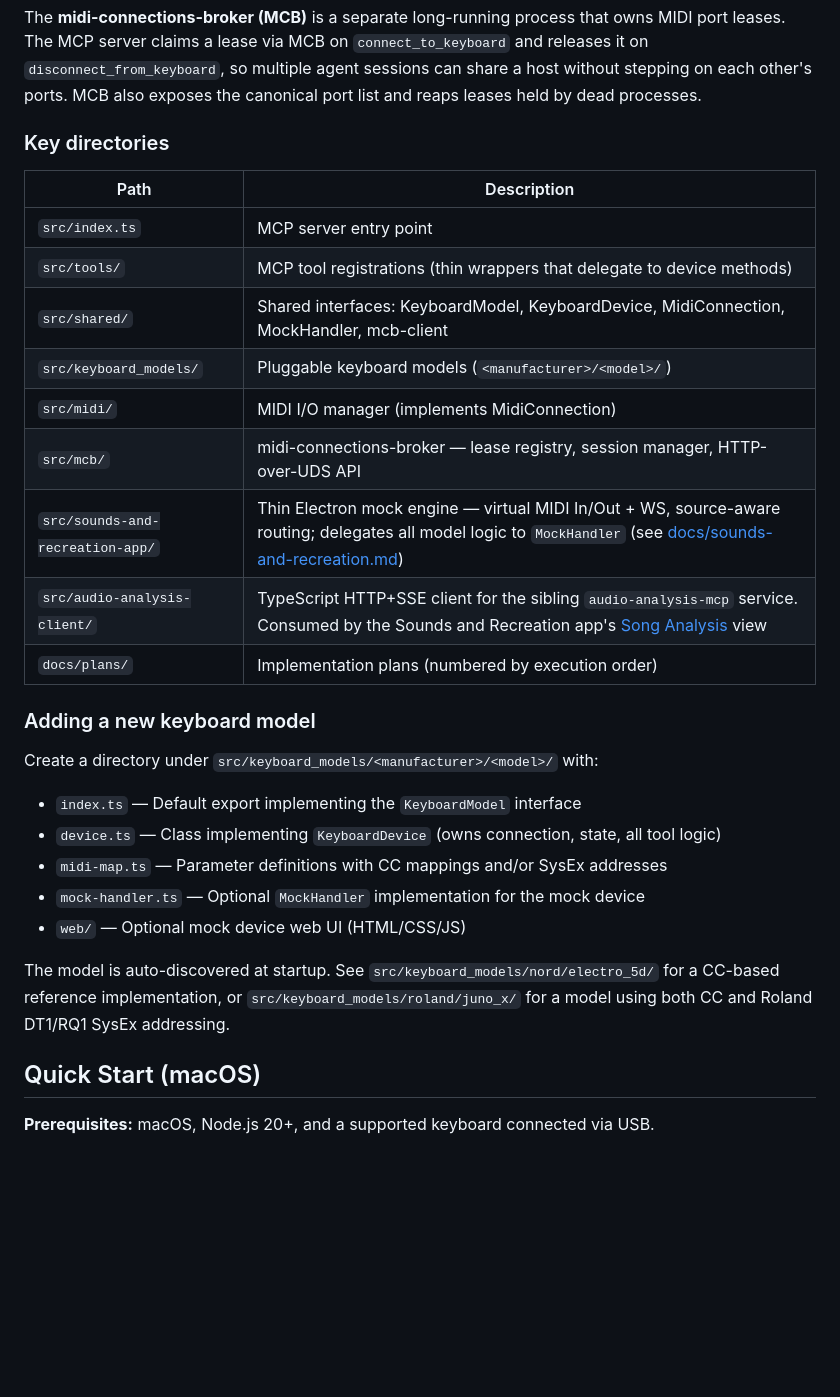
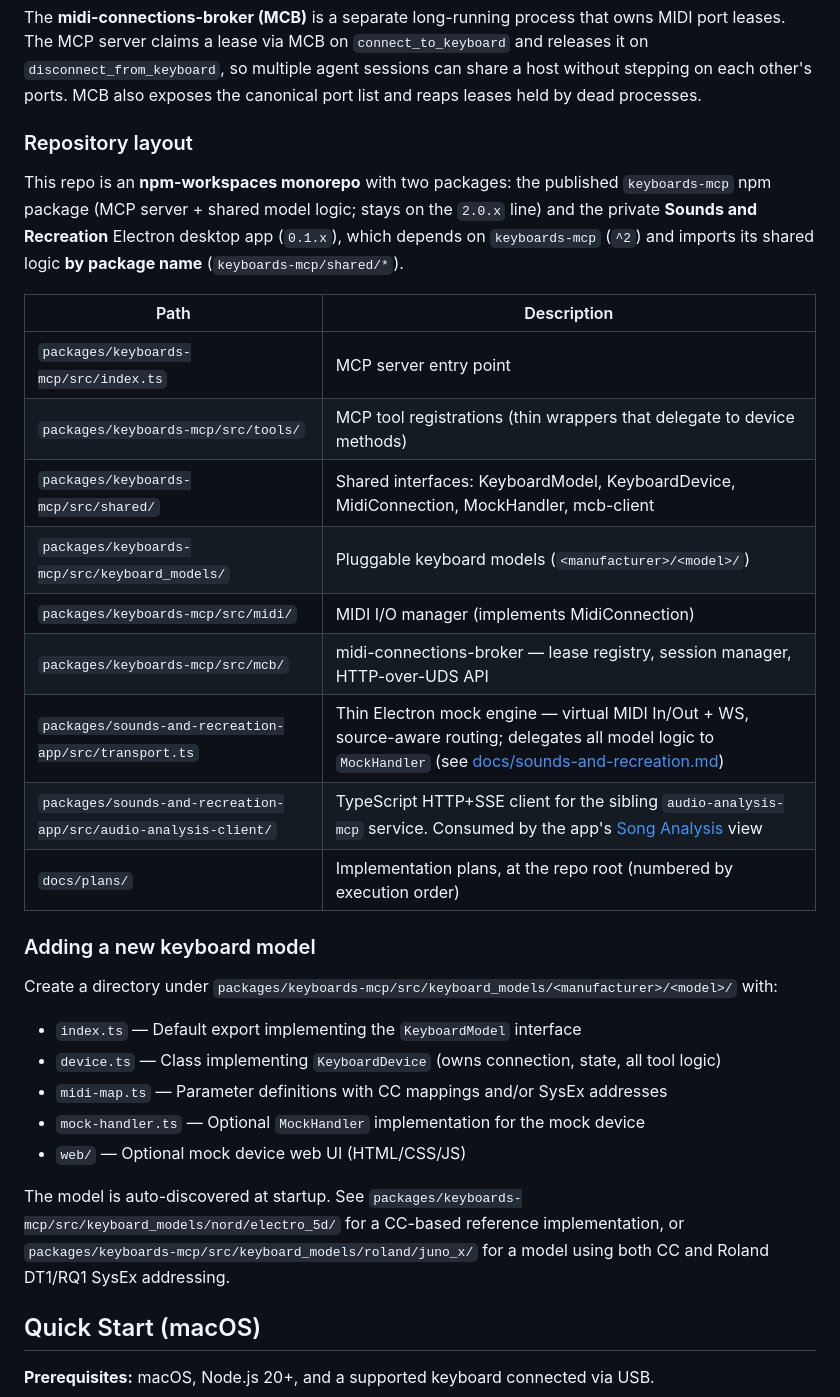
Before and after one commit to uribrecher/keyboards-mcp, a Markdown page: README.md, the part around one of its changes. GitHub-like rendering; blank space fills up the shorter version.

```diff
--- a/README.md
+++ b/README.md
@@ -39,23 +39,28 @@ A **KeyboardDevice** is a specific physical unit or mock instance. Each device h
 
 The **midi-connections-broker (MCB)** is a separate long-running process that owns MIDI port leases. The MCP server claims a lease via MCB on `connect_to_keyboard` and releases it on `disconnect_from_keyboard`, so multiple agent sessions can share a host without stepping on each other's ports. MCB also exposes the canonical port list and reaps leases held by dead processes.
 
-### Key directories
+### Repository layout
+
+This repo is an **npm-workspaces monorepo** with two packages: the published `keyboards-mcp` npm
+package (MCP server + shared model logic; stays on the `2.0.x` line) and the private **Sounds and
+Recreation** Electron desktop app (`0.1.x`), which depends on `keyboards-mcp` (`^2`) and imports its
+shared logic **by package name** (`keyboards-mcp/shared/*`).
 
 | Path | Description |
 |------|-------------|
-| `src/index.ts` | MCP server entry point |
-| `src/tools/` | MCP tool registrations (thin wrappers that delegate to device methods) |
-| `src/shared/` | Shared interfaces: KeyboardModel, KeyboardDevice, MidiConnection, MockHandler, mcb-client |
-| `src/keyboard_models/` | Pluggable keyboard models (`<manufacturer>/<model>/`) |
-| `src/midi/` | MIDI I/O manager (implements MidiConnection) |
-| `src/mcb/` | midi-connections-broker — lease registry, session manager, HTTP-over-UDS API |
-| `src/sounds-and-recreation-app/` | Thin Electron mock engine — virtual MIDI In/Out + WS, source-aware routing; delegates all model logic to `MockHandler` (see [docs/sounds-and-recreation.md](docs/sounds-and-recreation.md#transport-codec-handler--runtime-contract)) |
-| `src/audio-analysis-client/` | TypeScript HTTP+SSE client for the sibling `audio-analysis-mcp` service. Consumed by the Sounds and Recreation app's [Song Analysis](docs/sounds-and-recreation.md#song-analysis) view |
-| `docs/plans/` | Implementation plans (numbered by execution order) |
+| `packages/keyboards-mcp/src/index.ts` | MCP server entry point |
+| `packages/keyboards-mcp/src/tools/` | MCP tool registrations (thin wrappers that delegate to device methods) |
+| `packages/keyboards-mcp/src/shared/` | Shared interfaces: KeyboardModel, KeyboardDevice, MidiConnection, MockHandler, mcb-client |
+| `packages/keyboards-mcp/src/keyboard_models/` | Pluggable keyboard models (`<manufacturer>/<model>/`) |
+| `packages/keyboards-mcp/src/midi/` | MIDI I/O manager (implements MidiConnection) |
+| `packages/keyboards-mcp/src/mcb/` | midi-connections-broker — lease registry, session manager, HTTP-over-UDS API |
+| `packages/sounds-and-recreation-app/src/transport.ts` | Thin Electron mock engine — virtual MIDI In/Out + WS, source-aware routing; delegates all model logic to `MockHandler` (see [docs/sounds-and-recreation.md](docs/sounds-and-recreation.md#transport-codec-handler--runtime-contract)) |
+| `packages/sounds-and-recreation-app/src/audio-analysis-client/` | TypeScript HTTP+SSE client for the sibling `audio-analysis-mcp` service. Consumed by the app's [Song Analysis](docs/sounds-and-recreation.md#song-analysis) view |
+| `docs/plans/` | Implementation plans, at the repo root (numbered by execution order) |
 
 ### Adding a new keyboard model
 
-Create a directory under `src/keyboard_models/<manufacturer>/<model>/` with:
+Create a directory under `packages/keyboards-mcp/src/keyboard_models/<manufacturer>/<model>/` with:
 
 - `index.ts` — Default export implementing the `KeyboardModel` interface
 - `device.ts` — Class implementing `KeyboardDevice` (owns connection, state, all tool logic)
@@ -63,7 +68,7 @@ Create a directory under `src/keyboard_models/<manufacturer>/<model>/` with:
 - `mock-handler.ts` — Optional `MockHandler` implementation for the mock device
 - `web/` — Optional mock device web UI (HTML/CSS/JS)
 
-The model is auto-discovered at startup. See `src/keyboard_models/nord/electro_5d/` for a CC-based reference implementation, or `src/keyboard_models/roland/juno_x/` for a model using both CC and Roland DT1/RQ1 SysEx addressing.
+The model is auto-discovered at startup. See `packages/keyboards-mcp/src/keyboard_models/nord/electro_5d/` for a CC-based reference implementation, or `packages/keyboards-mcp/src/keyboard_models/roland/juno_x/` for a model using both CC and Roland DT1/RQ1 SysEx addressing.
 
 ## Quick Start (macOS)
 
```
Also changed, not shown: other parts of README.md (+50 -34 lines), packages/keyboards-mcp/README.md (+37 -34 lines).
